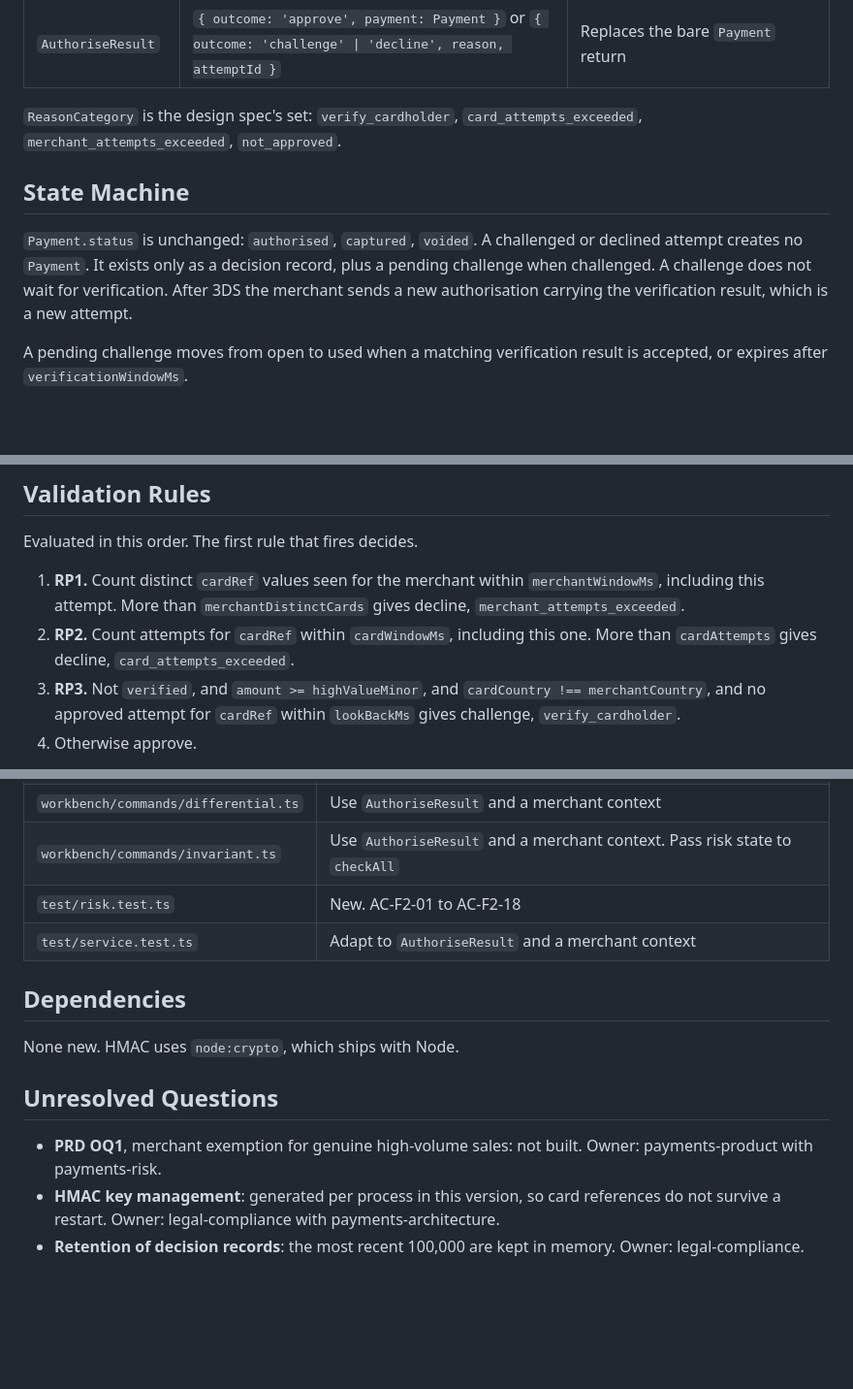
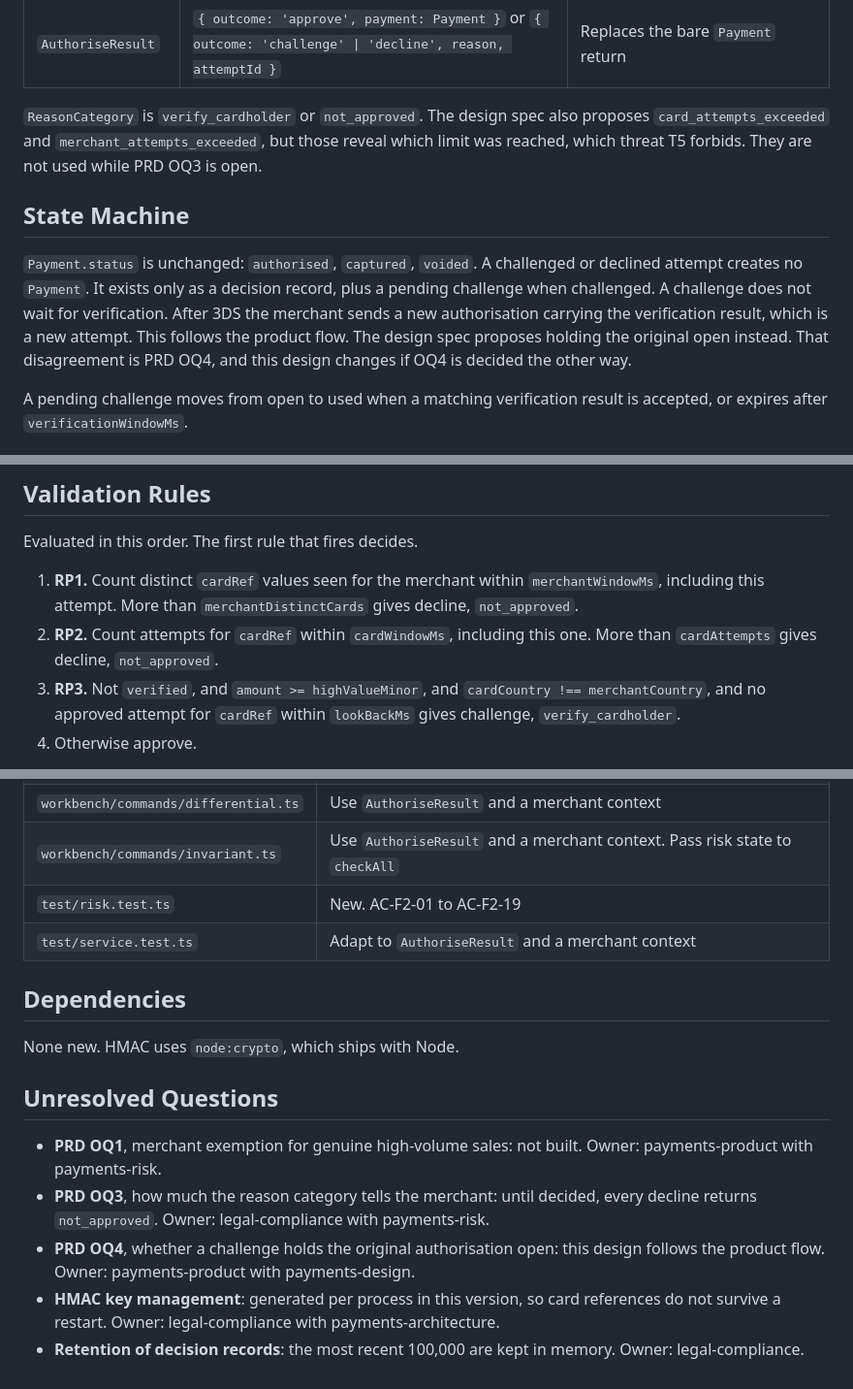
Before and after one commit to ArulaAI/payments-validation-fixture, a Markdown page: specs/tech/authorisation-risk.md, 3 parts joined by grey strips. Shown at 97% size. Drawn GitHub-style; blank space fills up the shorter version.

Commit message:
Correct example tech spec for planning

```diff
--- a/specs/tech/authorisation-risk.md
+++ b/specs/tech/authorisation-risk.md
@@ -48,15 +48,18 @@ const second = svc.authorise(
 | `PolicyChange` | `before`, `after`, `actor`, `at` | Appended on every accepted change. Frozen once written |
 | `AuthoriseResult` | `{ outcome: 'approve', payment: Payment }` or `{ outcome: 'challenge' \| 'decline', reason, attemptId }` | Replaces the bare `Payment` return |
 
-`ReasonCategory` is the design spec's set: `verify_cardholder`, `card_attempts_exceeded`,
-`merchant_attempts_exceeded`, `not_approved`.
+`ReasonCategory` is `verify_cardholder` or `not_approved`. The design spec also proposes
+`card_attempts_exceeded` and `merchant_attempts_exceeded`, but those reveal which limit was
+reached, which threat T5 forbids. They are not used while PRD OQ3 is open.
 
 ## State Machine
 
 `Payment.status` is unchanged: `authorised`, `captured`, `voided`. A challenged or declined
 attempt creates no `Payment`. It exists only as a decision record, plus a pending challenge
 when challenged. A challenge does not wait for verification. After 3DS the merchant sends a
-new authorisation carrying the verification result, which is a new attempt.
+new authorisation carrying the verification result, which is a new attempt. This follows
+the product flow. The design spec proposes holding the original open instead. That
+disagreement is PRD OQ4, and this design changes if OQ4 is decided the other way.
 
 A pending challenge moves from open to used when a matching verification result is
 accepted, or expires after `verificationWindowMs`.
@@ -85,9 +88,9 @@ Evaluated in this order. The first rule that fires decides.
 
 1. **RP1.** Count distinct `cardRef` values seen for the merchant within
    `merchantWindowMs`, including this attempt. More than `merchantDistinctCards` gives
-   decline, `merchant_attempts_exceeded`.
+   decline, `not_approved`.
 2. **RP2.** Count attempts for `cardRef` within `cardWindowMs`, including this one. More
-   than `cardAttempts` gives decline, `card_attempts_exceeded`.
+   than `cardAttempts` gives decline, `not_approved`.
 3. **RP3.** Not `verified`, and `amount >= highValueMinor`, and `cardCountry !==
    merchantCountry`, and no approved attempt for `cardRef` within `lookBackMs` gives
    challenge, `verify_cardholder`.
@@ -236,7 +240,7 @@ no stored data to change.
 | `workbench/commands/property.ts` | Use `AuthoriseResult` and a merchant context. Generate challenges, declines, verified and idempotent retries, and time movement. Pass risk state to `checkAll` |
 | `workbench/commands/differential.ts` | Use `AuthoriseResult` and a merchant context |
 | `workbench/commands/invariant.ts` | Use `AuthoriseResult` and a merchant context. Pass risk state to `checkAll` |
-| `test/risk.test.ts` | New. AC-F2-01 to AC-F2-18 |
+| `test/risk.test.ts` | New. AC-F2-01 to AC-F2-19 |
 | `test/service.test.ts` | Adapt to `AuthoriseResult` and a merchant context |
 
 ## Dependencies
@@ -247,6 +251,10 @@ None new. HMAC uses `node:crypto`, which ships with Node.
 
 - **PRD OQ1**, merchant exemption for genuine high-volume sales: not built. Owner:
   payments-product with payments-risk.
+- **PRD OQ3**, how much the reason category tells the merchant: until decided, every
+  decline returns `not_approved`. Owner: legal-compliance with payments-risk.
+- **PRD OQ4**, whether a challenge holds the original authorisation open: this design
+  follows the product flow. Owner: payments-product with payments-design.
 - **HMAC key management**: generated per process in this version, so card references do not
   survive a restart. Owner: legal-compliance with payments-architecture.
 - **Retention of decision records**: the most recent 100,000 are kept in memory. Owner:
```
Also changed, not shown: other parts of specs/tech/authorisation-risk.md (+3 -2 lines).
